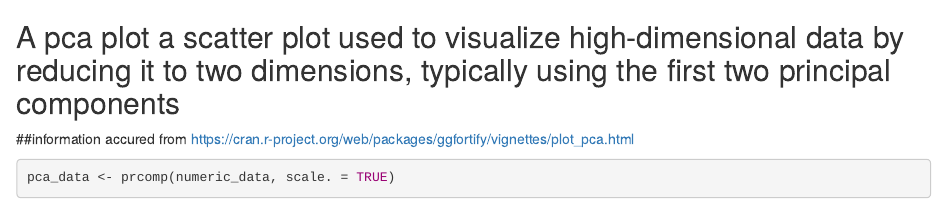
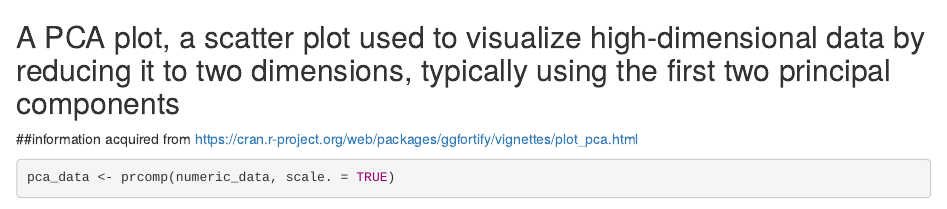
Before and after one commit to URGG/Rprojects, an R Markdown document (final.Rmd): the page in a window 1100 px wide, from 1830 px down. Rendered offline with R 4.5, knitr and Pandoc, with nearby package versions; some code elsewhere in the file could not run offline; column names are cleaned by a stand-in for the janitor package.

Commit message:
Update final.Rmd

````diff
--- a/final.Rmd
+++ b/final.Rmd
@@ -69,8 +69,8 @@ table(data$risk_level)
 prop.table(table(data$risk_level))
 ```
 
-## A pca plot a scatter plot used to visualize high-dimensional data by reducing it to two dimensions, typically using the first two principal components
-##information accured from https://cran.r-project.org/web/packages/ggfortify/vignettes/plot_pca.html
+## A PCA plot, a scatter plot used to visualize high-dimensional data by reducing it to two dimensions, typically using the first two principal components
+##information acquired from https://cran.r-project.org/web/packages/ggfortify/vignettes/plot_pca.html
 
 ```{r pca-plot}
 pca_data <- prcomp(numeric_data, scale. = TRUE)
````
